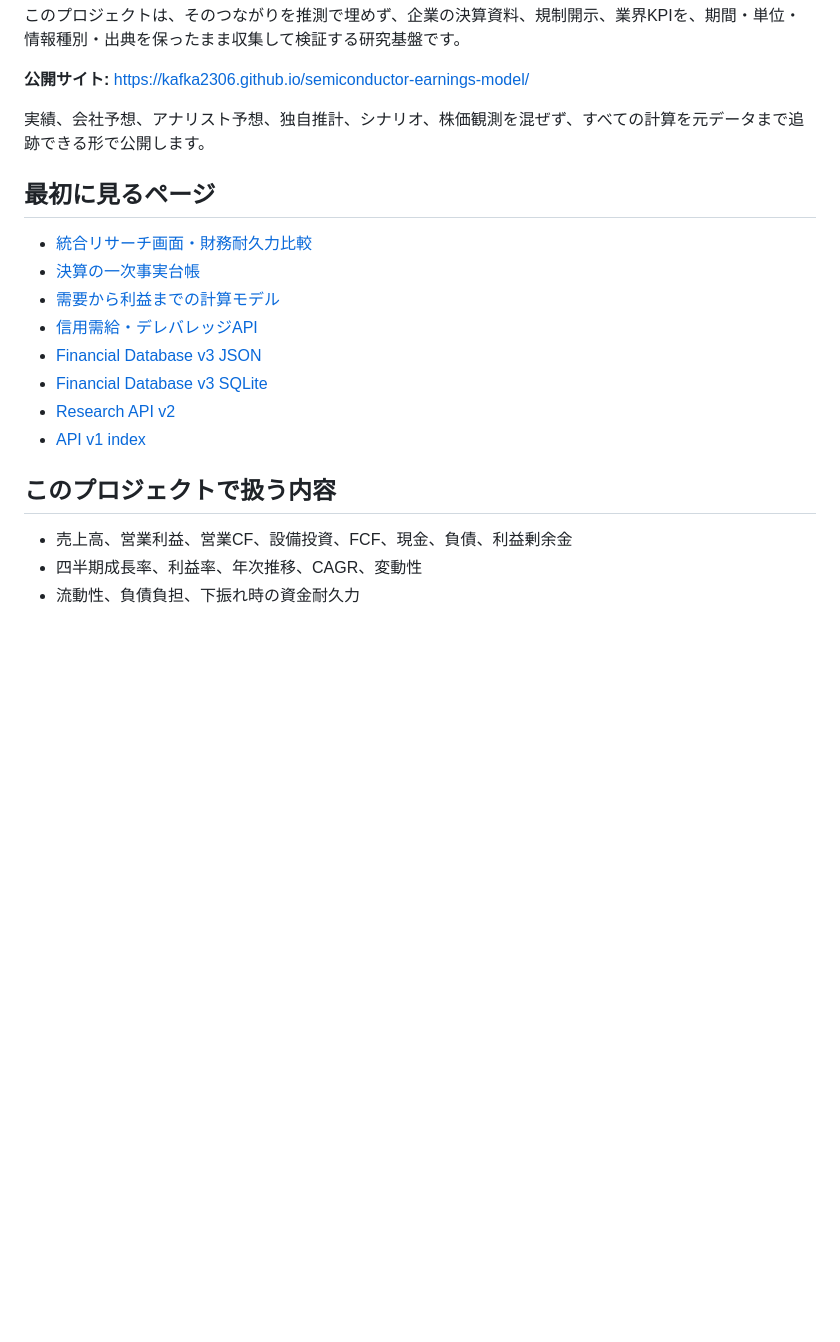
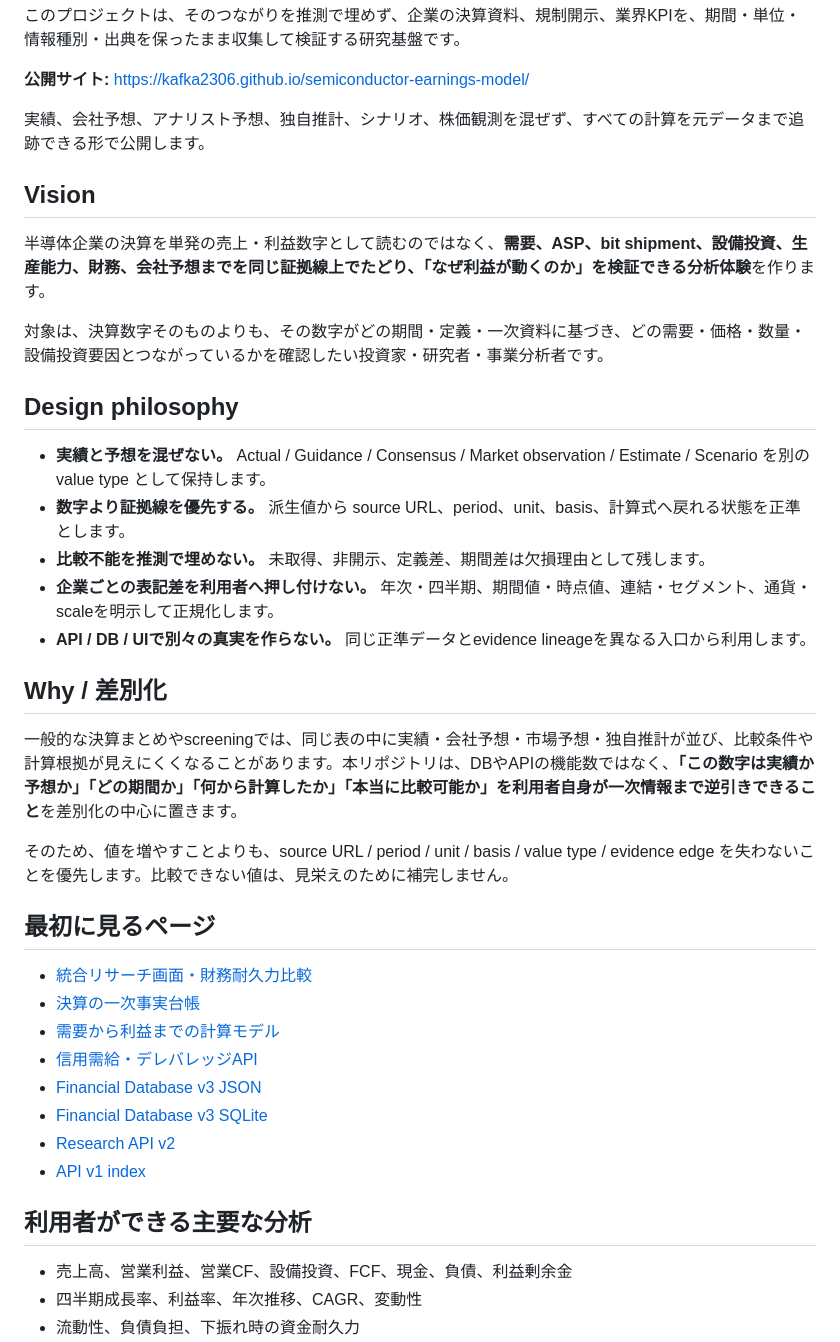
Before and after one commit to KAFKA2306/semiconductor-earnings-model, a Markdown page: README.md, the part around one of its changes. Rendered like a GitHub page; blank space fills up the shorter version.

Commit message:
docs: define evidence-first semiconductor research UX (#112)

```diff
--- a/README.md
+++ b/README.md
@@ -7,6 +7,26 @@
 **公開サイト:** https://kafka2306.github.io/semiconductor-earnings-model/
 
 実績、会社予想、アナリスト予想、独自推計、シナリオ、株価観測を混ぜず、すべての計算を元データまで追跡できる形で公開します。
+
+## Vision
+
+半導体企業の決算を単発の売上・利益数字として読むのではなく、**需要、ASP、bit shipment、設備投資、生産能力、財務、会社予想までを同じ証拠線上でたどり、「なぜ利益が動くのか」を検証できる分析体験**を作ります。
+
+対象は、決算数字そのものよりも、その数字がどの期間・定義・一次資料に基づき、どの需要・価格・数量・設備投資要因とつながっているかを確認したい投資家・研究者・事業分析者です。
+
+## Design philosophy
+
+- **実績と予想を混ぜない。** Actual / Guidance / Consensus / Market observation / Estimate / Scenario を別の value type として保持します。
+- **数字より証拠線を優先する。** 派生値から source URL、period、unit、basis、計算式へ戻れる状態を正準とします。
+- **比較不能を推測で埋めない。** 未取得、非開示、定義差、期間差は欠損理由として残します。
+- **企業ごとの表記差を利用者へ押し付けない。** 年次・四半期、期間値・時点値、連結・セグメント、通貨・scaleを明示して正規化します。
+- **API / DB / UIで別々の真実を作らない。** 同じ正準データとevidence lineageを異なる入口から利用します。
+
+## Why / 差別化
+
+一般的な決算まとめやscreeningでは、同じ表の中に実績・会社予想・市場予想・独自推計が並び、比較条件や計算根拠が見えにくくなることがあります。本リポジトリは、DBやAPIの機能数ではなく、**「この数字は実績か予想か」「どの期間か」「何から計算したか」「本当に比較可能か」を利用者自身が一次情報まで逆引きできること**を差別化の中心に置きます。
+
+そのため、値を増やすことよりも、source URL / period / unit / basis / value type / evidence edge を失わないことを優先します。比較できない値は、見栄えのために補完しません。
 
 ## 最初に見るページ
 
@@ -19,7 +39,7 @@
 - [Research API v2](https://kafka2306.github.io/semiconductor-earnings-model/api/v2/semiconductor-research/index.json)
 - [API v1 index](https://kafka2306.github.io/semiconductor-earnings-model/api/v1/index.json)
 
-## このプロジェクトで扱う内容
+## 利用者ができる主要な分析
 
 - 売上高、営業利益、営業CF、設備投資、FCF、現金、負債、利益剰余金
 - 四半期成長率、利益率、年次推移、CAGR、変動性
```
Also changed, not shown: other parts of README.md (+1 -1 lines).
